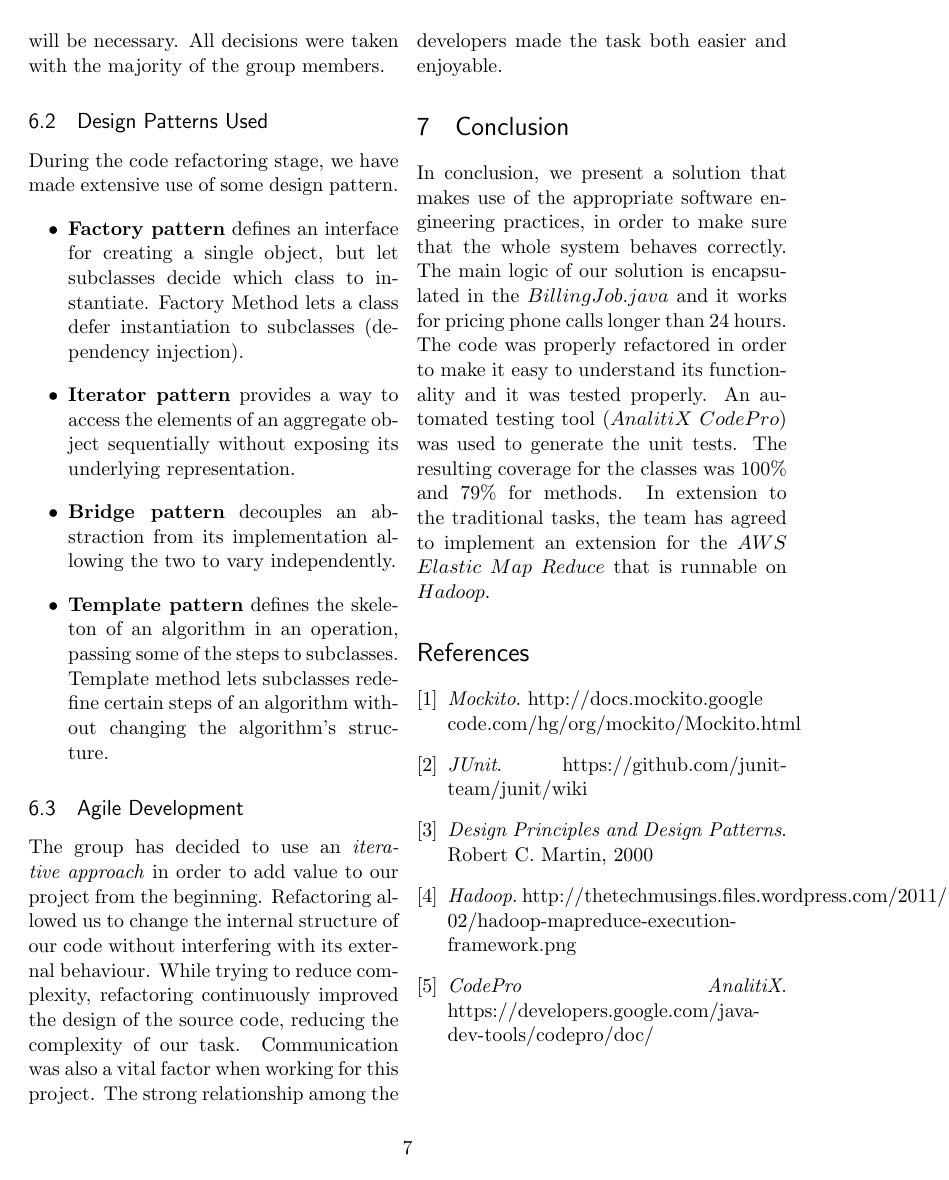
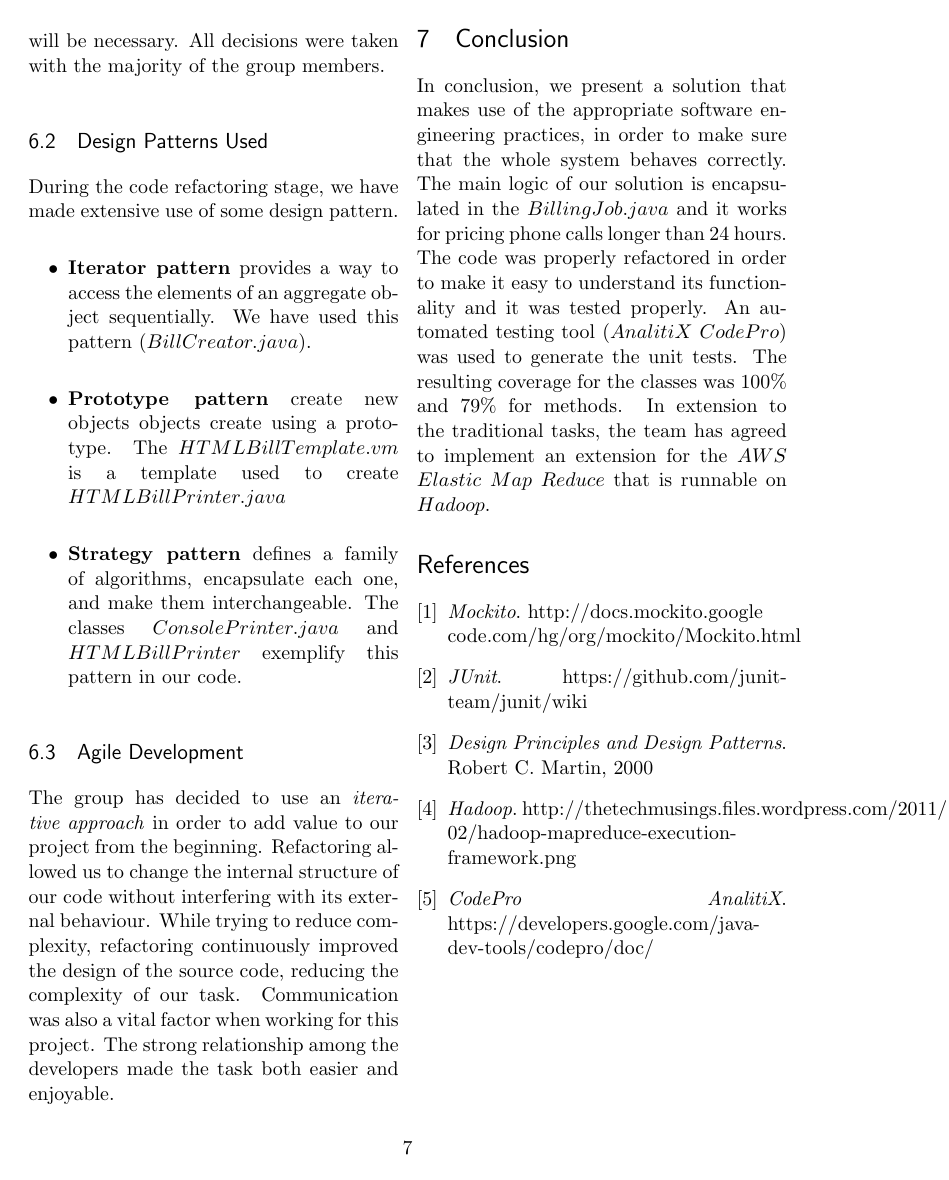
Before and after one commit to xdanx/soft-eng-ind, a LaTeX paper (report/report.tex): page 7 of 7. Compiled offline with pdfLaTeX.

Commit message:
Update report.tex
modified the design patterns

```diff
--- a/report/report.tex
+++ b/report/report.tex
@@ -326,11 +326,9 @@ with the majority of the group members.
 \subsection{Design Patterns Used}
 During the code refactoring stage, we have made extensive use of some design pattern.
 \begin{itemize}
-\item{{\bf Factory pattern} defines an interface for creating a single object, but let subclasses decide which class to instantiate. Factory Method lets a class defer instantiation to subclasses (dependency injection).}
-\item{{\bf Iterator pattern} provides a way to access the elements of an aggregate object sequentially without exposing its underlying representation.}
-\item{{\bf Bridge pattern} decouples an abstraction from its implementation allowing the two to vary independently.}
-\item{{\bf Template pattern} defines the skeleton of an algorithm in an operation, passing some of the steps to subclasses.
-Template method lets subclasses redefine certain steps of an algorithm without changing the algorithm's structure.}
+\item{{\bf Iterator pattern} provides a way to access the elements of an aggregate object sequentially. We have used this pattern ($BillCreator.java$).}
+\item{{\bf Prototype pattern}  create new objects objects create using a prototype. The $HTMLBillTemplate.vm$ is a template used to create $HTMLBillPrinter.java$}
+\item{{\bf Strategy pattern} defines a family of algorithms, encapsulate each one, and make them interchangeable. The classes $ConsolePrinter.java$ and $HTMLBillPrinter$ exemplify this pattern in our code.}
 \end{itemize}
 
 
```
